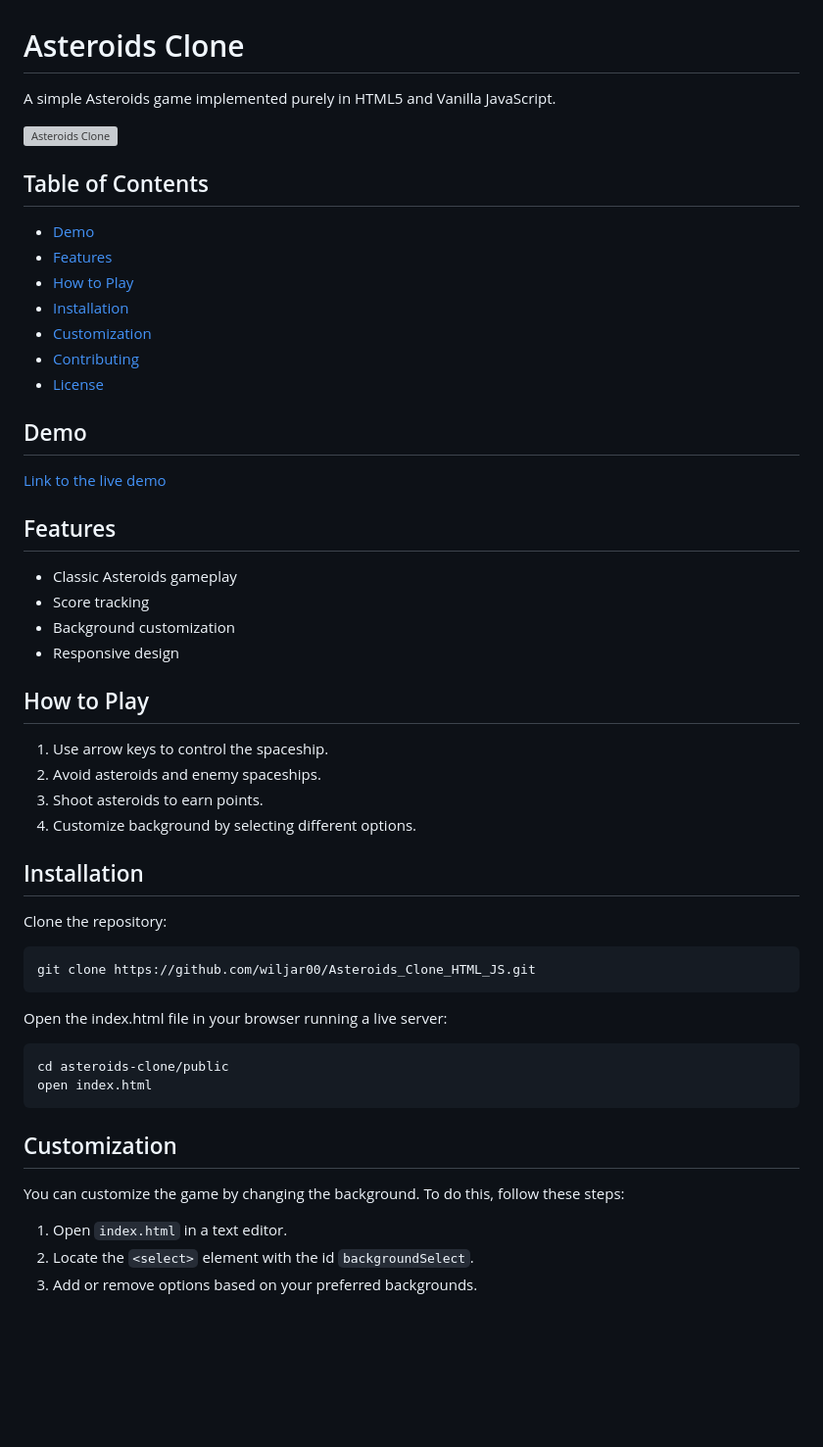
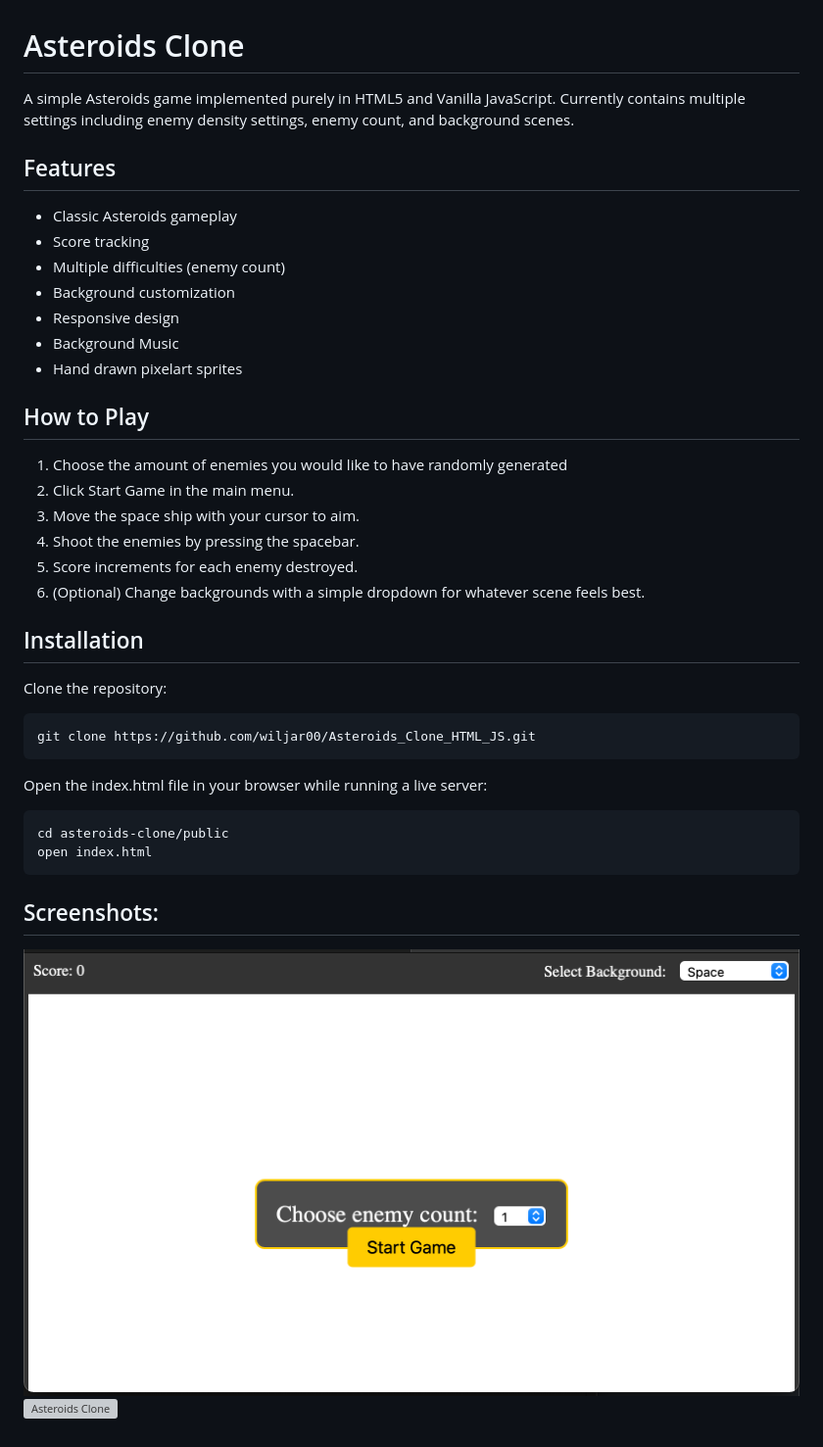
Before and after one commit to wiljar00/Asteroids_Clone_HTML_JS, a Markdown page: README.md, the part around the change. Shown: that part at 98% size. GitHub-like rendering; pictures changed too: public/demo1.png (added); blank space fills up the shorter version; grey boxes are pictures that could not be loaded.

````diff
--- a/README.md
+++ b/README.md
@@ -1,36 +1,26 @@
 # Asteroids Clone
 
-A simple Asteroids game implemented purely in HTML5 and Vanilla JavaScript.
+A simple Asteroids game implemented purely in HTML5 and Vanilla JavaScript. Currently contains multiple settings including enemy density settings, enemy count, and background scenes.
 
-![Asteroids Clone](./path/to/screenshot.png)
-
-## Table of Contents
-
-- [Demo](#demo)
-- [Features](#features)
-- [How to Play](#how-to-play)
-- [Installation](#installation)
-- [Customization](#customization)
-- [Contributing](#contributing)
-- [License](#license)
-
-## Demo
-
-[Link to the live demo](https://your-live-demo-link.com)
 
 ## Features
 
 - Classic Asteroids gameplay
 - Score tracking
+- Multiple difficulties (enemy count)
 - Background customization
 - Responsive design
+- Background Music
+- Hand drawn pixelart sprites
 
 ## How to Play
 
-1. Use arrow keys to control the spaceship.
-2. Avoid asteroids and enemy spaceships.
-3. Shoot asteroids to earn points.
-4. Customize background by selecting different options.
+1. Choose the amount of enemies you would like to have randomly generated
+2. Click Start Game in the main menu.
+3. Move the space ship with your cursor to aim.
+4. Shoot the enemies by pressing the spacebar.
+5. Score increments for each enemy destroyed.
+6. (Optional) Change backgrounds with a simple dropdown for whatever scene feels best.
 
 ## Installation
 
@@ -40,16 +30,13 @@ Clone the repository:
 git clone https://github.com/wiljar00/Asteroids_Clone_HTML_JS.git
 ```
 
-Open the index.html file in your browser running a live server:
+Open the index.html file in your browser while running a live server:
 ```
 cd asteroids-clone/public
 open index.html
 ```
 
-## Customization
+## Screenshots:
 
-You can customize the game by changing the background. To do this, follow these steps:
-
-1. Open `index.html` in a text editor.
-2. Locate the `<select>` element with the id `backgroundSelect`.
-3. Add or remove options based on your preferred backgrounds.
+![Asteroids Clone](./public/demo1.png)
+![Asteroids Clone](./public/demo2.png)
````
Also changed, not shown: 1 other file.
